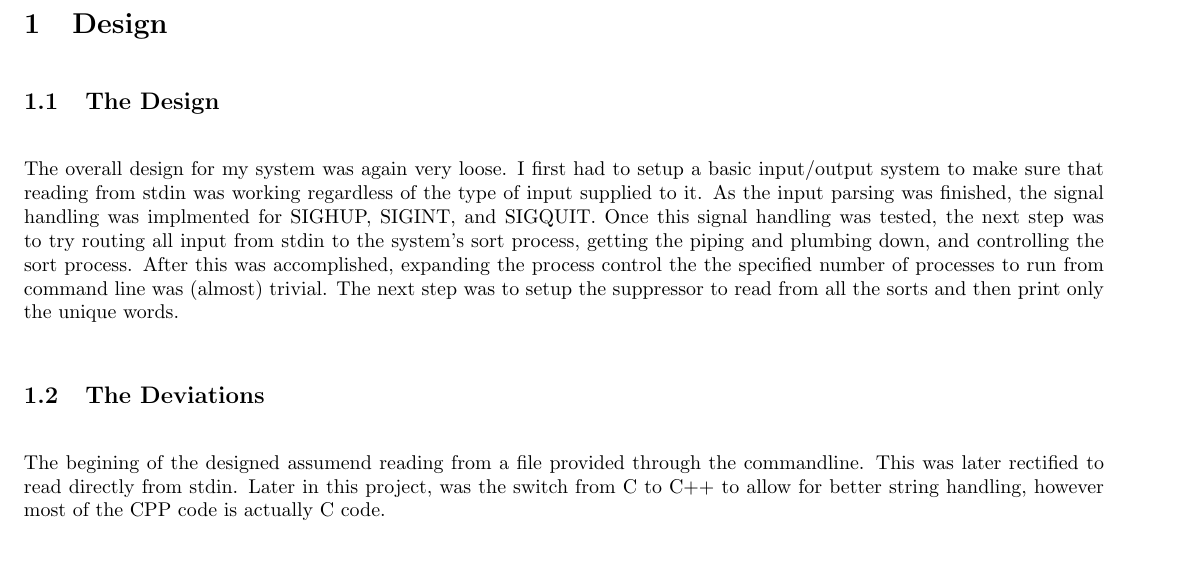
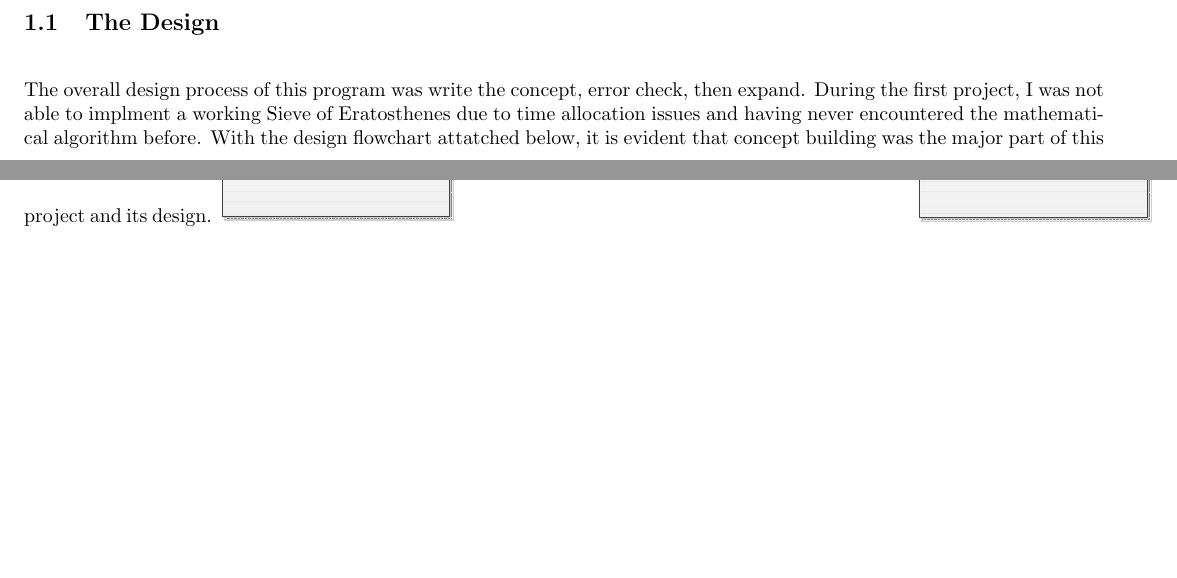
Before and after one commit to rjisoo/school, a LaTeX problem sheet (homework4/primes.tex): part of page 1 of 3 before the commit and two parts of pages 1 and 2 of 5 after it, the two joined at a grey line, cut at the place of the change, the shorter picture padded with empty space. Compiled offline with LaTeX, dvips and Ghostscript.

Commit message:
finishing primes.tex

```diff
--- a/homework4/primes.tex
+++ b/homework4/primes.tex
@@ -56,11 +56,7 @@
 
 \subsection{The Design}
 \label{DesingProcess}
-The overall design for my system was again very loose. I first had to setup a basic input/output system to make sure that reading from stdin was working regardless of the type of input supplied to it.
-As the input parsing was finished, the signal handling was implmented for SIGHUP, SIGINT, and SIGQUIT. Once this signal handling was tested, the next step was to try routing all input from stdin to the system's sort process, getting the piping and plumbing down, and controlling the sort process.
-After this was accomplished, expanding the process control the the specified number of processes to run from command line was (almost) trivial.
-The next step was to setup the suppressor to read from all the sorts and then print only the unique words.
+The overall design process of this program was write the concept, error check, then expand. During the first project, I was not able to implment a working Sieve of Eratosthenes due to time allocation issues and having never encountered the mathematical algorithm before. With the design flowchart attatched below, it is evident that concept building was the major part of this project and its design.
+\includegraphics[height=\textheight]{DesignFlowchart.eps}
 \subsection{The Deviations}
 \label{Deviations}
-The begining of the designed assumend reading from a file provided through the commandline. This was later rectified to read directly from stdin.
-Later in this project, was the switch from C to C++ to allow for better string handling, however most of the CPP code is actually C code.
```
Also changed, not shown: homework4/primes.tex (9 more changed lines).
